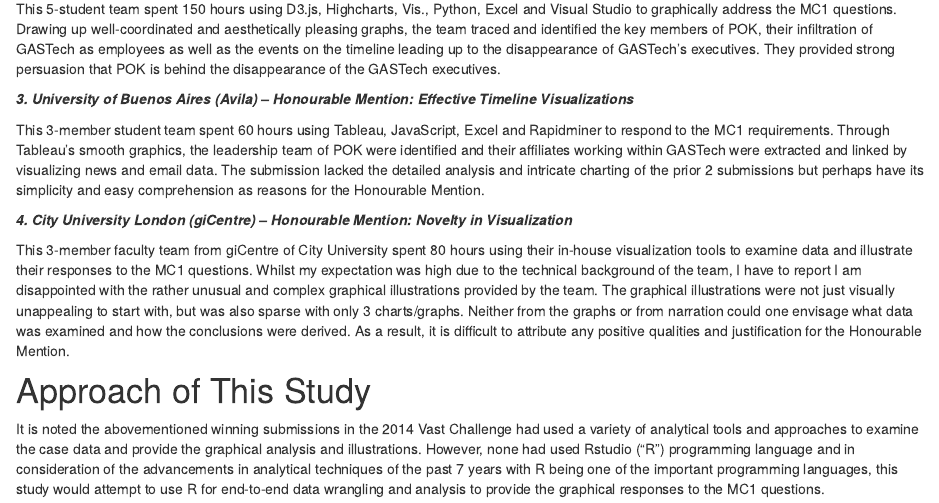
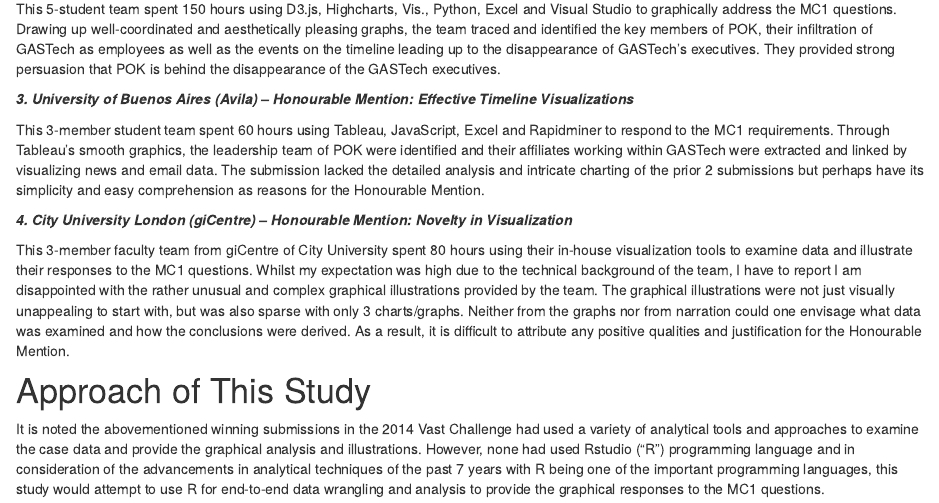
Before and after one commit to jessicatan2020-21/git-8, an R Markdown document (Overview.Rmd): the page in a window 1100 px wide, from 890 px down. Rendered offline with R 4.5, knitr and Pandoc, with nearby package versions; drawn as R Markdown's standard HTML page in place of the format the file asks for.

Commit message:
8th commit

```diff
--- a/Overview.Rmd
+++ b/Overview.Rmd
@@ -52,7 +52,7 @@ This 3-member student team spent 60 hours using Tableau, JavaScript, Excel and R
 
 ***4.	City University London (giCentre) – Honourable Mention: Novelty in Visualization***
 
-This 3-member faculty team from giCentre of City University spent 80 hours using their in-house visualization tools to examine data and illustrate their responses to the MC1 questions. Whilst my expectation was high due to the technical background of the team, I have to report I am disappointed with the rather unusual and complex graphical illustrations provided by the team. The graphical illustrations were not just visually unappealing to start with, but was also sparse with only 3 charts/graphs. Neither from the graphs or from narration could one envisage what data was examined and how the conclusions were derived. As a result, it is difficult to attribute any positive qualities and justification for the Honourable Mention.
+This 3-member faculty team from giCentre of City University spent 80 hours using their in-house visualization tools to examine data and illustrate their responses to the MC1 questions. Whilst my expectation was high due to the technical background of the team, I have to report I am disappointed with the rather unusual and complex graphical illustrations provided by the team. The graphical illustrations were not just visually unappealing to start with, but was also sparse with only 3 charts/graphs. Neither from the graphs nor from narration could one envisage what data was examined and how the conclusions were derived. As a result, it is difficult to attribute any positive qualities and justification for the Honourable Mention.
 
 # Approach of This Study
 
```
